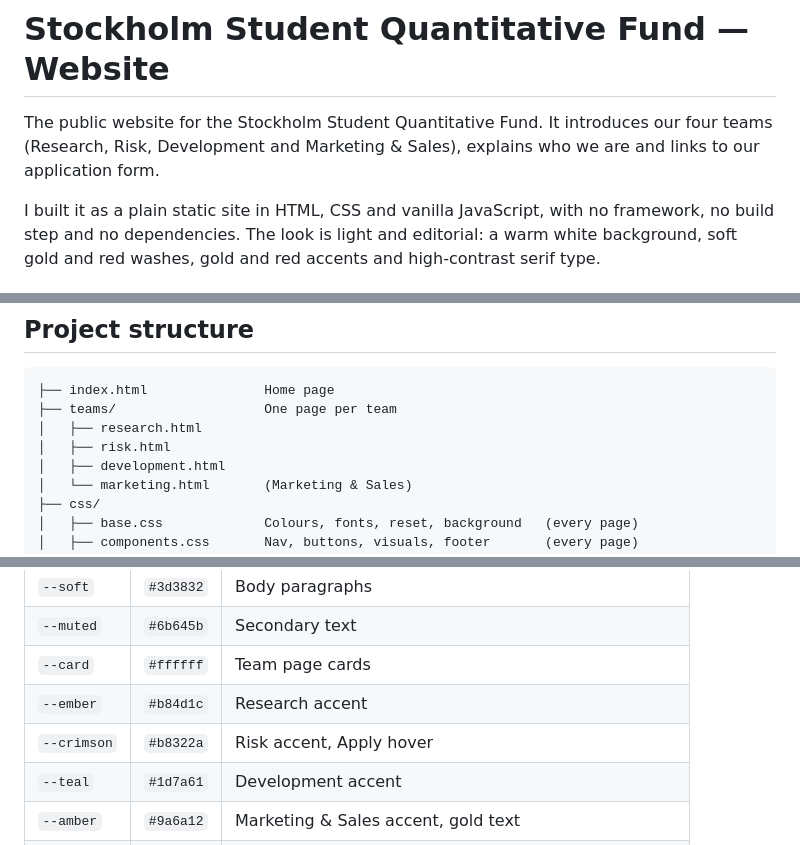
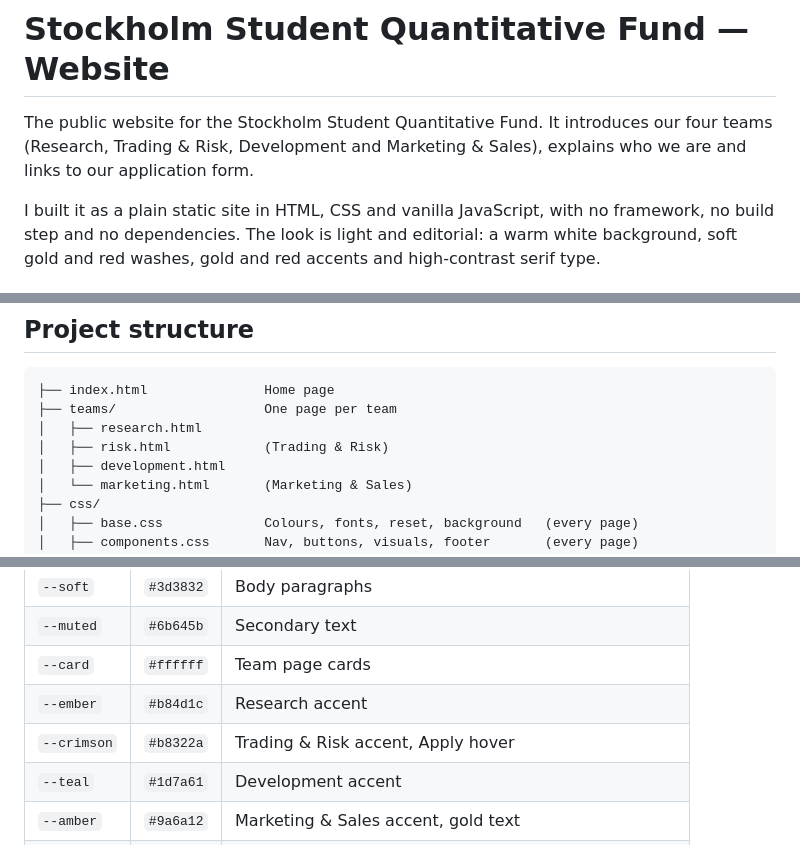
Before and after one commit to tanwarsomya/QuantClubWebsite, a Markdown page: README.md, 3 parts joined by grey strips. GitHub-like rendering.

Commit message:
Rename the Risk team to Trading & Risk in the README
Co-Authored-By: Claude Opus 5.5 <noreply@anthropic.com>

```diff
--- a/README.md
+++ b/README.md
@@ -1,6 +1,6 @@
 # Stockholm Student Quantitative Fund — Website
 
-The public website for the Stockholm Student Quantitative Fund. It introduces our four teams (Research, Risk, Development and Marketing & Sales), explains who we are and links to our application form.
+The public website for the Stockholm Student Quantitative Fund. It introduces our four teams (Research, Trading & Risk, Development and Marketing & Sales), explains who we are and links to our application form.
 
 I built it as a plain static site in HTML, CSS and vanilla JavaScript, with no framework, no build step and no dependencies. The look is light and editorial: a warm white background, soft gold and red washes, gold and red accents and high-contrast serif type.
 
@@ -24,7 +24,7 @@ I built it as a plain static site in HTML, CSS and vanilla JavaScript, with no f
 ├── index.html               Home page
 ├── teams/                   One page per team
 │   ├── research.html
-│   ├── risk.html
+│   ├── risk.html            (Trading & Risk)
 │   ├── development.html
 │   └── marketing.html       (Marketing & Sales)
 ├── css/
@@ -177,7 +177,7 @@ Colours and fonts are defined as custom properties on `:root` in `css/base.css`.
 | `--muted`   | `#6b645b` | Secondary text               |
 | `--card`    | `#ffffff` | Team page cards              |
 | `--ember`   | `#b84d1c` | Research accent              |
-| `--crimson` | `#b8322a` | Risk accent, Apply hover     |
+| `--crimson` | `#b8322a` | Trading & Risk accent, Apply hover |
 | `--teal`    | `#1d7a61` | Development accent           |
 | `--amber`   | `#9a6a12` | Marketing & Sales accent, gold text |
 | `--gold`    | `#d9a441` | Sparkles, Join hover (decoration only, too light for text) |
```
